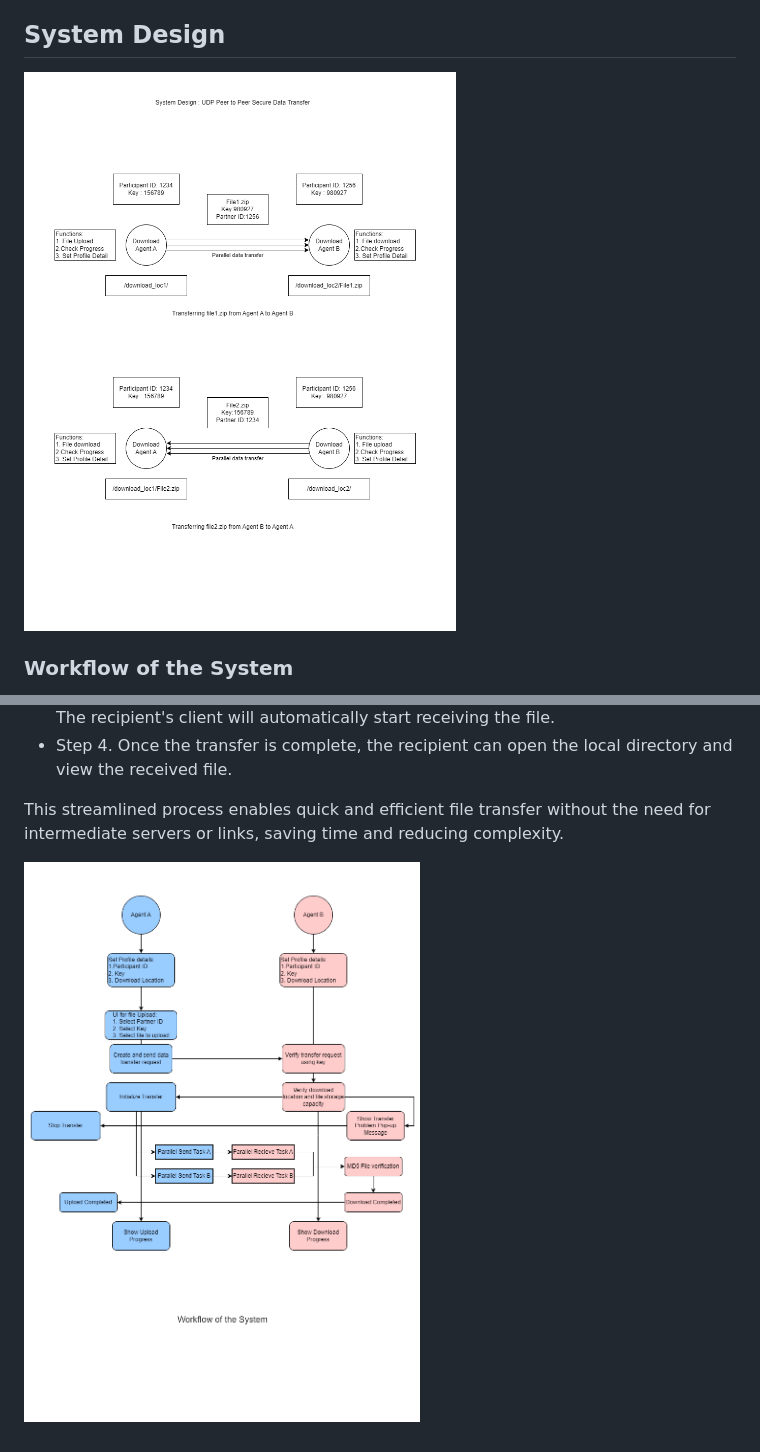
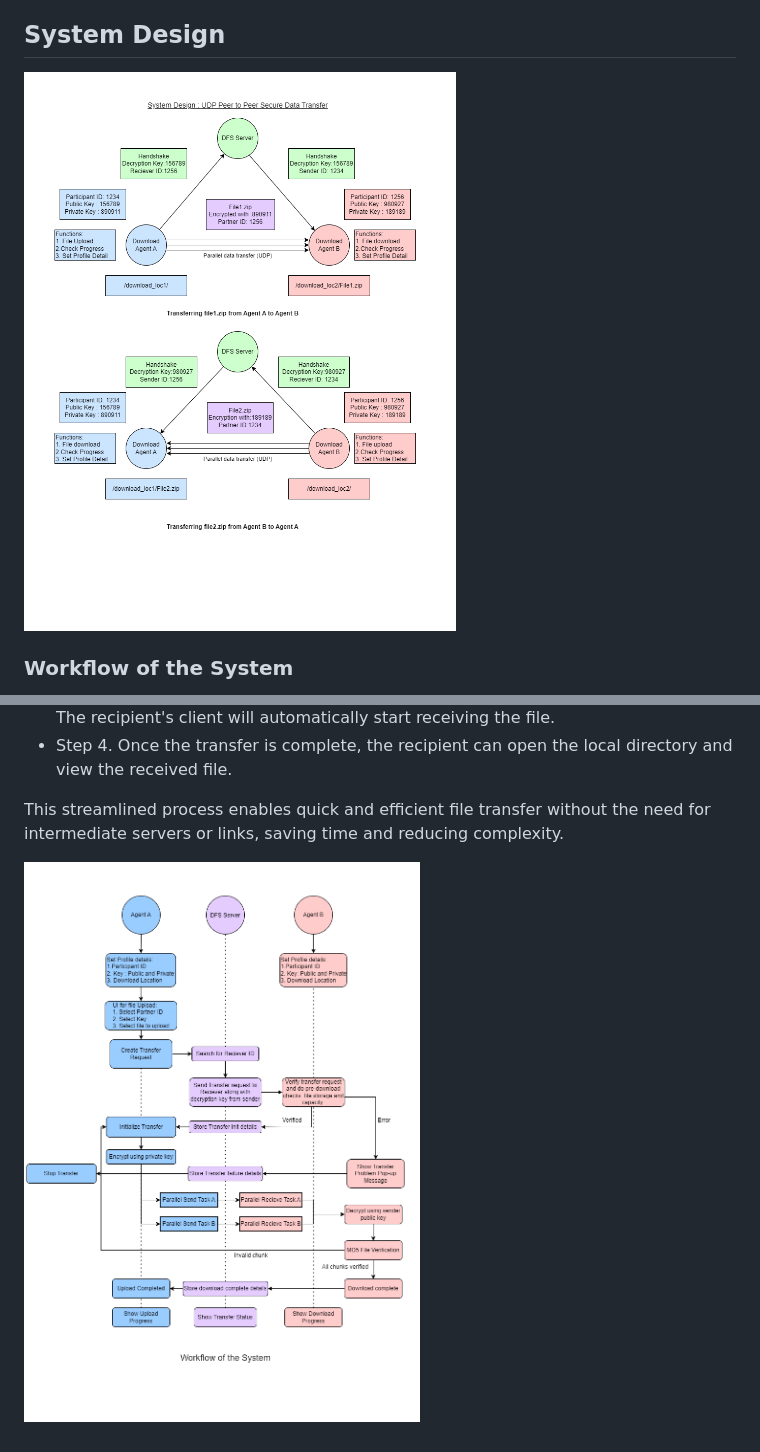
Before and after one commit to soumodiptab/secure-file-transfer-agent, a Markdown page: README.md, 2 parts joined by grey strips. Rendered like a GitHub page; pictures changed too: README_ASSETS/Images/workflow.png (deleted), README_ASSETS/Images/workflow1.png, README_ASSETS/Images/workflow2.png (added).

Commit message:
update worklow diagram

```diff
--- a/README.md
+++ b/README.md
@@ -56,7 +56,7 @@ Two systems will be required. One will be acting as client uploading the file. A
 
 ## System Design
 
-![](README_ASSETS/Images/workflow.png)
+![](README_ASSETS/Images/workflow1.png)
 
 
 ### **Workflow of the System**
@@ -71,4 +71,4 @@ The traditional mode of file transmission involves multiple steps and can be tim
 
 This streamlined process enables quick and efficient file transfer without the need for intermediate servers or links, saving time and reducing complexity.
 
-![](README_ASSETS/Images/workflow1.png)
+![](README_ASSETS/Images/workflow2.png)
```
Also changed, not shown: 2 other files.
